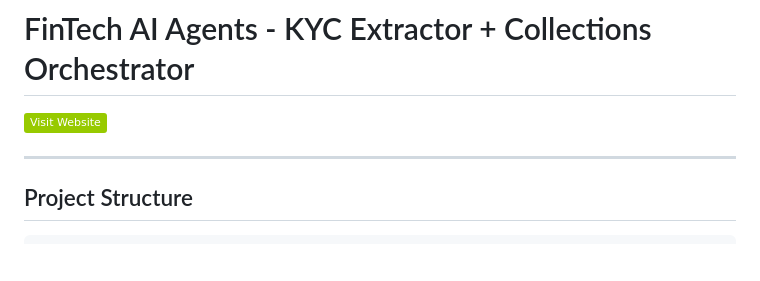
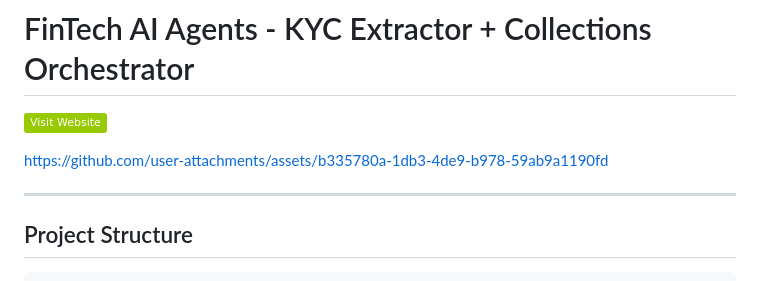
Before and after one commit to Dharmthummar/CredServ-ArthaI-agents, a Markdown page: README.md, the part around the change. Rendered like a GitHub page; badges without logos; blank space fills up the shorter version.

Commit message:
Update README with user attachments link
Added a link to user attachments in the README.

```diff
--- a/README.md
+++ b/README.md
@@ -1,5 +1,11 @@
 # FinTech AI Agents - KYC Extractor + Collections Orchestrator
 [![LINK](https://img.shields.io/badge/Visit%20Website-green)](https://dharmthummar.github.io/CredServ-ArthaI-agents/)
+
+
+
+
+
+https://github.com/user-attachments/assets/b335780a-1db3-4de9-b978-59ab9a1190fd
 
 
 ---
```
